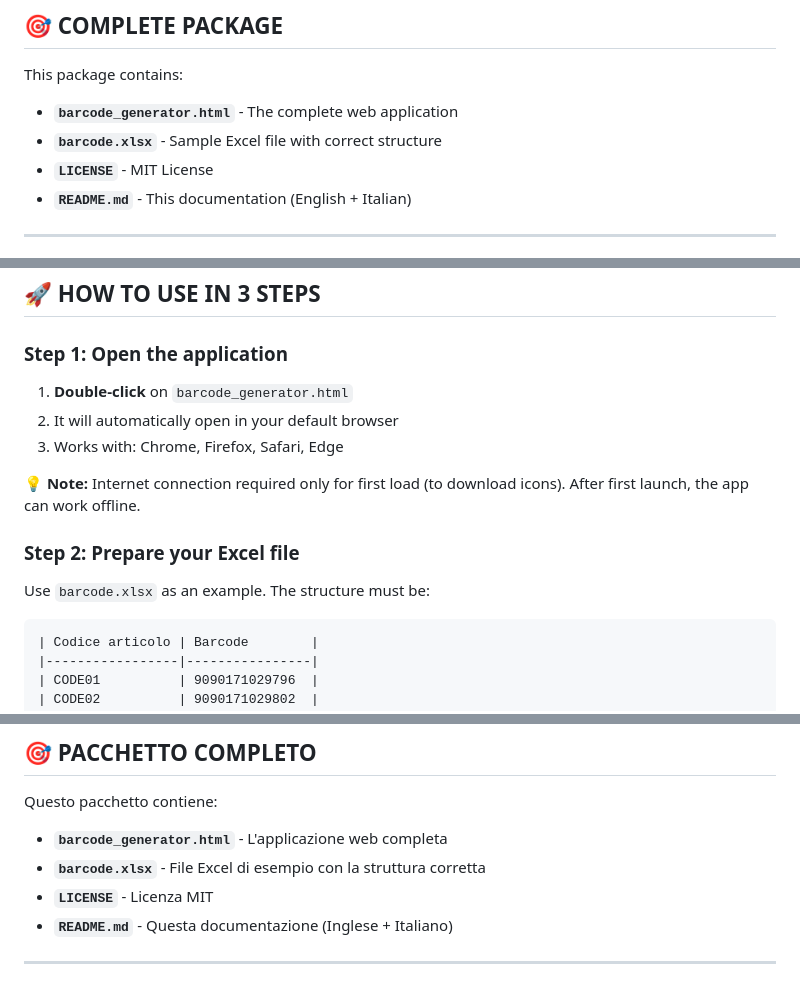
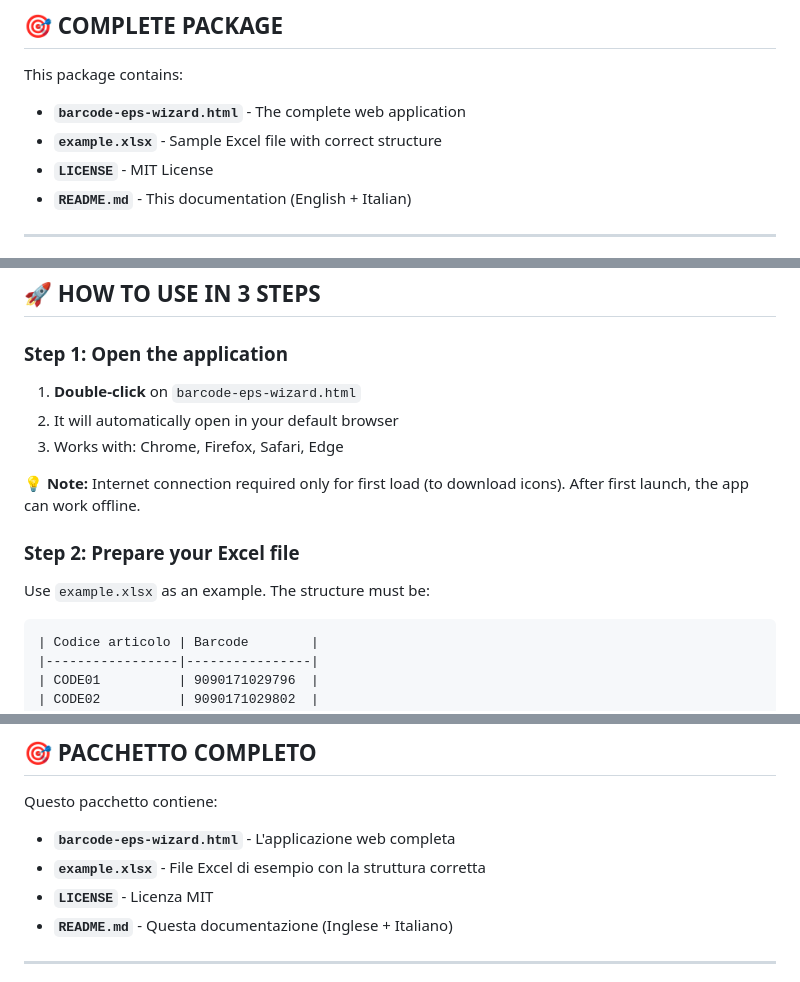
Before and after one commit to chiaraberti13/barcode-eps-wizard, a Markdown page: README.md, 3 parts joined by grey strips. Rendered like a GitHub page.

Commit message:
docs: allinea README ai nomi file reali del repository

````diff
--- a/README.md
+++ b/README.md
@@ -9,8 +9,8 @@ Standalone web app to generate EAN-13 barcodes in EPS format from Excel. No inst
 ## 🎯 COMPLETE PACKAGE
 
 This package contains:
-- **`barcode_generator.html`** - The complete web application
-- **`barcode.xlsx`** - Sample Excel file with correct structure
+- **`barcode-eps-wizard.html`** - The complete web application
+- **`example.xlsx`** - Sample Excel file with correct structure
 - **`LICENSE`** - MIT License
 - **`README.md`** - This documentation (English + Italian)
 
@@ -30,14 +30,14 @@ This is a **completely standalone** web app. You don't need to install:
 ## 🚀 HOW TO USE IN 3 STEPS
 
 ### Step 1: Open the application
-1. **Double-click** on `barcode_generator.html`
+1. **Double-click** on `barcode-eps-wizard.html`
 2. It will automatically open in your default browser
 3. Works with: Chrome, Firefox, Safari, Edge
 
 💡 **Note:** Internet connection required only for first load (to download icons). After first launch, the app can work offline.
 
 ### Step 2: Prepare your Excel file
-Use `barcode.xlsx` as an example. The structure must be:
+Use `example.xlsx` as an example. The structure must be:
 
 ```
 | Codice articolo | Barcode        |
@@ -281,8 +281,8 @@ Applicazione web standalone per generare barcode EAN-13 in formato EPS da Excel.
 ## 🎯 PACCHETTO COMPLETO
 
 Questo pacchetto contiene:
-- **`barcode_generator.html`** - L'applicazione web completa
-- **`barcode.xlsx`** - File Excel di esempio con la struttura corretta
+- **`barcode-eps-wizard.html`** - L'applicazione web completa
+- **`example.xlsx`** - File Excel di esempio con la struttura corretta
 - **`LICENSE`** - Licenza MIT
 - **`README.md`** - Questa documentazione (Inglese + Italiano)
 
````
Also changed, not shown: other parts of README.md (+6 -6 lines), upgrade.md (+1 -1 lines).
